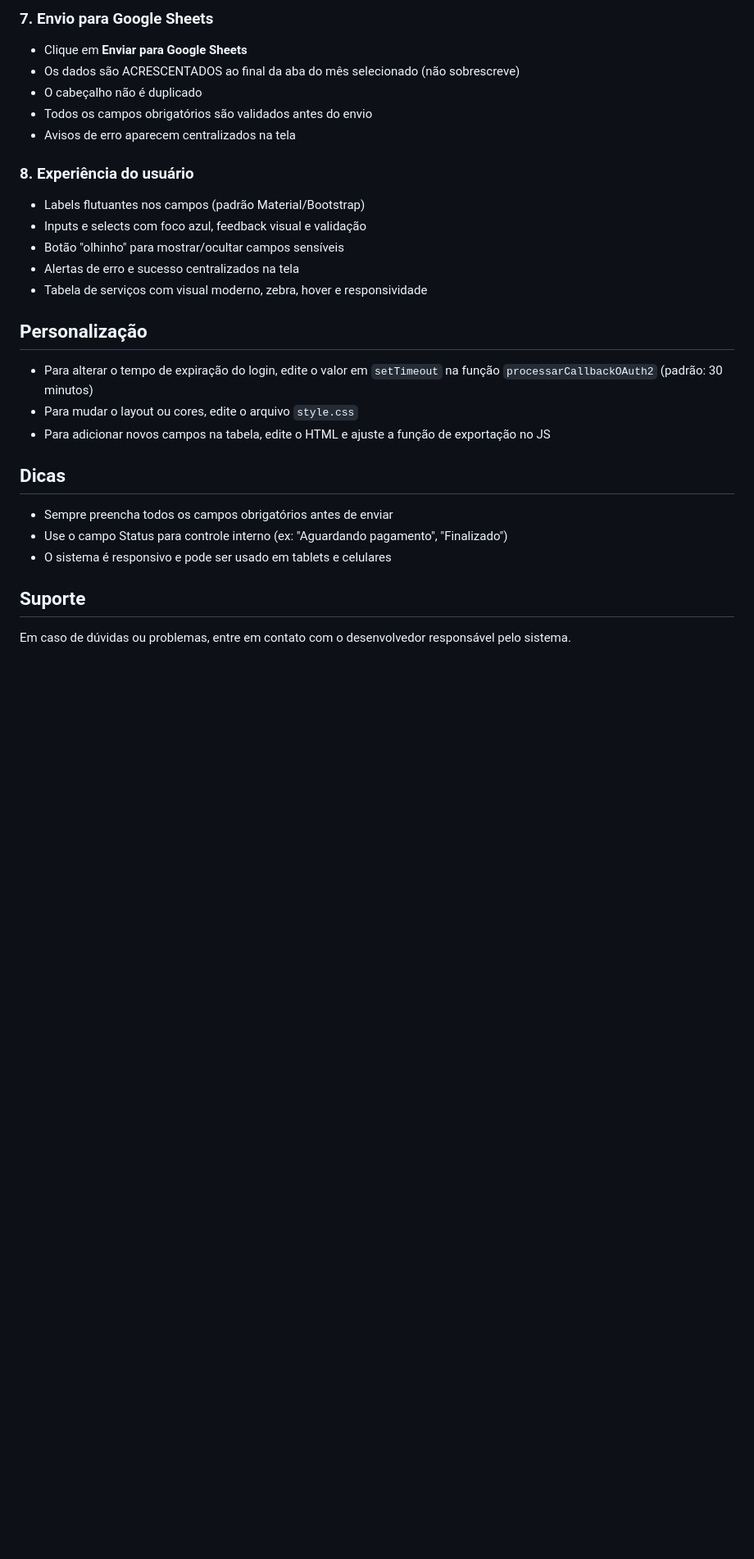
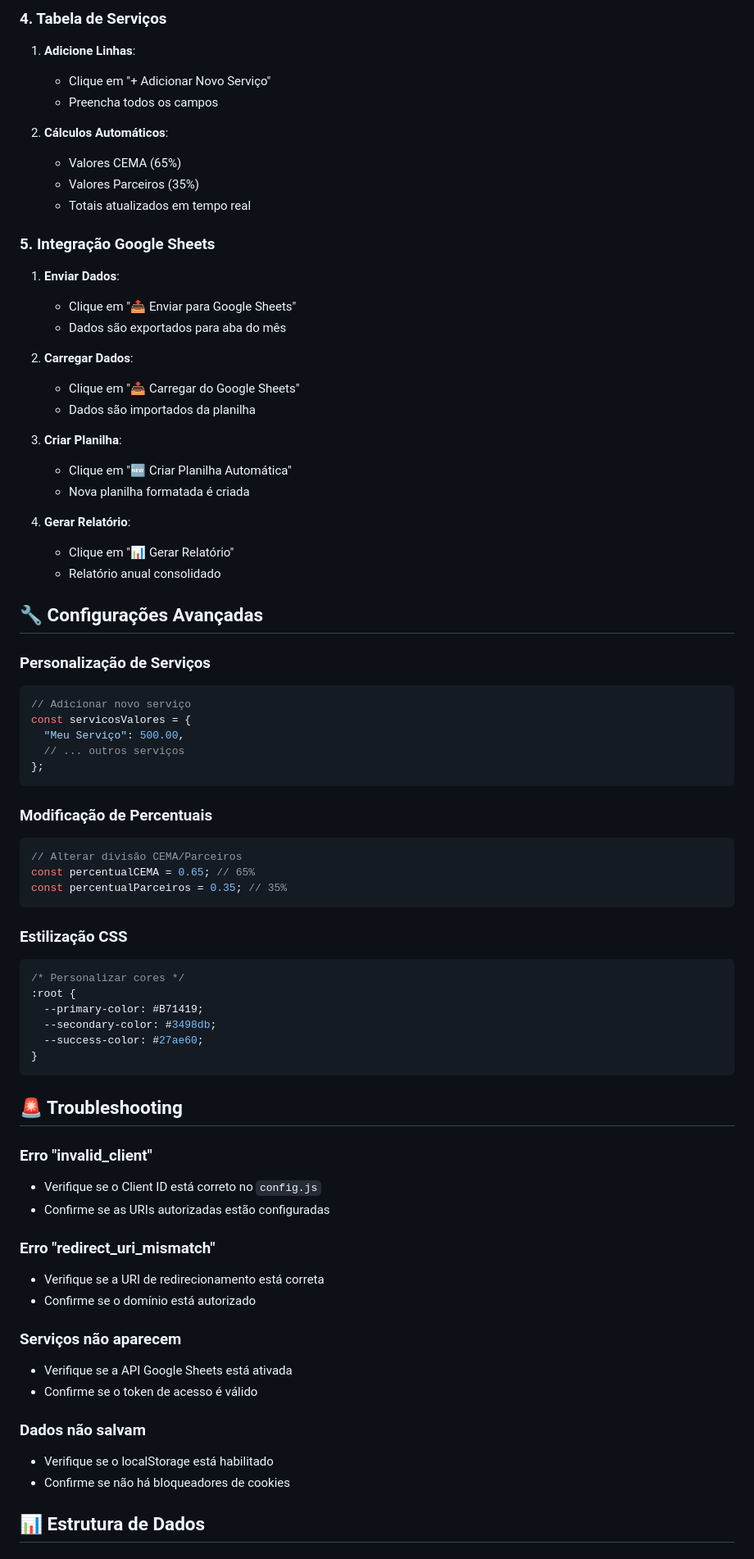
Before and after one commit to VeroniJrStudant/despachantoria-cema, a Markdown page: README.md, the part around one of its changes. Shown at 82% size. Drawn GitHub-style; blank space fills up the shorter version.

````diff
--- a/README.md
+++ b/README.md
@@ -72,32 +142,76 @@ Acesse [http://localhost:8000](http://localhost:8000) no navegador.
 
-### 7. Envio para Google Sheets
+### 4. Tabela de Serviços
+1. **Adicione Linhas**:
+   - Clique em "+ Adicionar Novo Serviço"
+   - Preencha todos os campos
 
-- Clique em **Enviar para Google Sheets**
-- Os dados são ACRESCENTADOS ao final da aba do mês selecionado (não sobrescreve)
-- O cabeçalho não é duplicado
-- Todos os campos obrigatórios são validados antes do envio
-- Avisos de erro aparecem centralizados na tela
+2. **Cálculos Automáticos**:
+   - Valores CEMA (65%)
+   - Valores Parceiros (35%)
+   - Totais atualizados em tempo real
 
-### 8. Experiência do usuário
+### 5. Integração Google Sheets
+1. **Enviar Dados**:
+   - Clique em "📤 Enviar para Google Sheets"
+   - Dados são exportados para aba do mês
 
-- Labels flutuantes nos campos (padrão Material/Bootstrap)
-- Inputs e selects com foco azul, feedback visual e validação
-- Botão "olhinho" para mostrar/ocultar campos sensíveis
-- Alertas de erro e sucesso centralizados na tela
-- Tabela de serviços com visual moderno, zebra, hover e responsividade
+2. **Carregar Dados**:
+   - Clique em "📥 Carregar do Google Sheets"
+   - Dados são importados da planilha
 
-## Personalização
+3. **Criar Planilha**:
+   - Clique em "🆕 Criar Planilha Automática"
+   - Nova planilha formatada é criada
 
-- Para alterar o tempo de expiração do login, edite o valor em `setTimeout` na função `processarCallbackOAuth2` (padrão: 30 minutos)
-- Para mudar o layout ou cores, edite o arquivo `style.css`
-- Para adicionar novos campos na tabela, edite o HTML e ajuste a função de exportação no JS
+4. **Gerar Relatório**:
+   - Clique em "📊 Gerar Relatório"
+   - Relatório anual consolidado
 
-## Dicas
+## 🔧 Configurações Avançadas
 
-- Sempre preencha todos os campos obrigatórios antes de enviar
-- Use o campo Status para controle interno (ex: "Aguardando pagamento", "Finalizado")
-- O sistema é responsivo e pode ser usado em tablets e celulares
+### Personalização de Serviços
+```javascript
+// Adicionar novo serviço
+const servicosValores = {
+  "Meu Serviço": 500.00,
+  // ... outros serviços
+};
+```
 
-## Suporte
+### Modificação de Percentuais
+```javascript
+// Alterar divisão CEMA/Parceiros
+const percentualCEMA = 0.65; // 65%
+const percentualParceiros = 0.35; // 35%
+```
 
-Em caso de dúvidas ou problemas, entre em contato com o desenvolvedor responsável pelo sistema.
+### Estilização CSS
+```css
+/* Personalizar cores */
+:root {
+  --primary-color: #B71419;
+  --secondary-color: #3498db;
+  --success-color: #27ae60;
+}
+```
+
+## 🚨 Troubleshooting
+
+### Erro "invalid_client"
+- Verifique se o Client ID está correto no `config.js`
+- Confirme se as URIs autorizadas estão configuradas
+
+### Erro "redirect_uri_mismatch"
+- Verifique se a URI de redirecionamento está correta
+- Confirme se o domínio está autorizado
+
+### Serviços não aparecem
+- Verifique se a API Google Sheets está ativada
+- Confirme se o token de acesso é válido
+
+### Dados não salvam
+- Verifique se o localStorage está habilitado
+- Confirme se não há bloqueadores de cookies
+
+## 📊 Estrutura de Dados
+
````
Also changed, not shown: other parts of README.md (+227 -49 lines).
